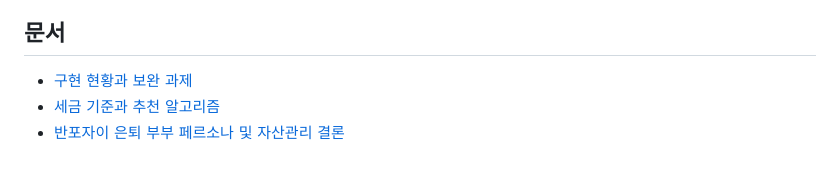
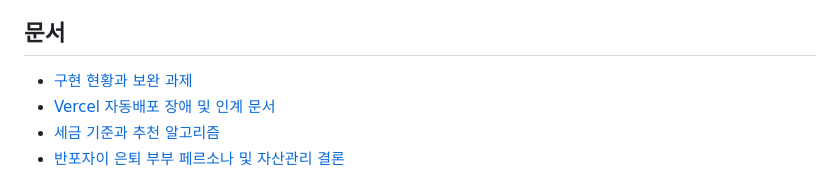
Before and after one commit to chulwan0123/aicamp, a Markdown page: README.md, the part around the change. Rendered like a GitHub page.

Commit message:
docs: record Vercel deployment handoff

```diff
--- a/README.md
+++ b/README.md
@@ -50,6 +50,7 @@ npm run dev
 ## 문서
 
 - [구현 현황과 보완 과제](./docs/IMPLEMENTATION.md)
+- [Vercel 자동배포 장애 및 인계 문서](./docs/VERCEL_DEPLOYMENT_HANDOFF.md)
 - [세금 기준과 추천 알고리즘](./docs/TAX_AND_ALGORITHM.md)
 - [반포자이 은퇴 부부 페르소나 및 자산관리 결론](./docs/반포자이_은퇴부부_페르소나_및_자산관리_결론.md)
 
```
Also changed, not shown: docs/VERCEL_DEPLOYMENT_HANDOFF.md (added, +144 -0 lines).
